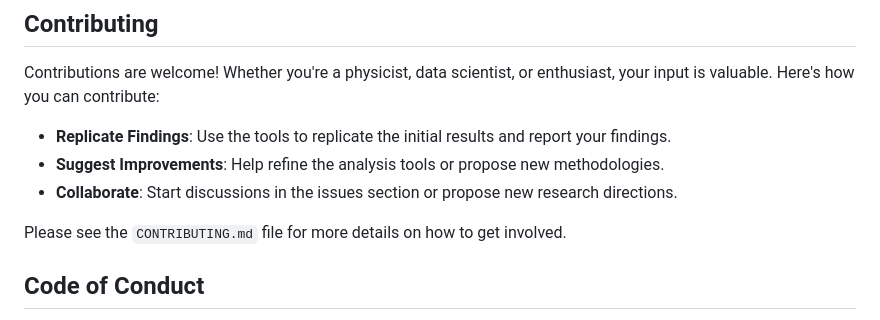
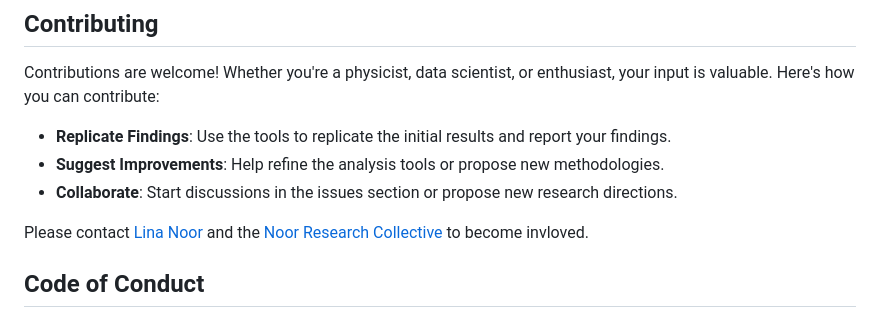
Before and after one commit to LinaNoor-AGI/static_motifs, a Markdown page: README.md, the part around the change. GitHub-like rendering.

```diff
--- a/README.md
+++ b/README.md
@@ -59,7 +59,7 @@ Contributions are welcome! Whether you're a physicist, data scientist, or enthus
 - **Suggest Improvements**: Help refine the analysis tools or propose new methodologies.
 - **Collaborate**: Start discussions in the issues section or propose new research directions.
 
-Please see the `CONTRIBUTING.md` file for more details on how to get involved.
+Please contact [Lina Noor](https://github.com/LinaNoor-AGI) and the [Noor Research Collective](https://github.com/LinaNoor-AGI/noor-research) to become invloved.
 
 ## Code of Conduct
 
```
